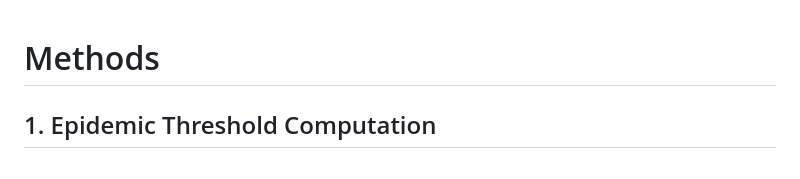
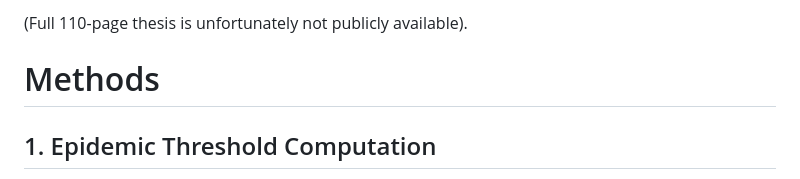
Before and after one commit to mvalsania/SeniorThesis, a Markdown page: README.md, the part around the change. GitHub-like rendering.

```diff
--- a/README.md
+++ b/README.md
@@ -1,3 +1,5 @@
+(Full 110-page thesis is unfortunately not publicly available).
+
 # Methods
 
 ## 1. Epidemic Threshold Computation
```
